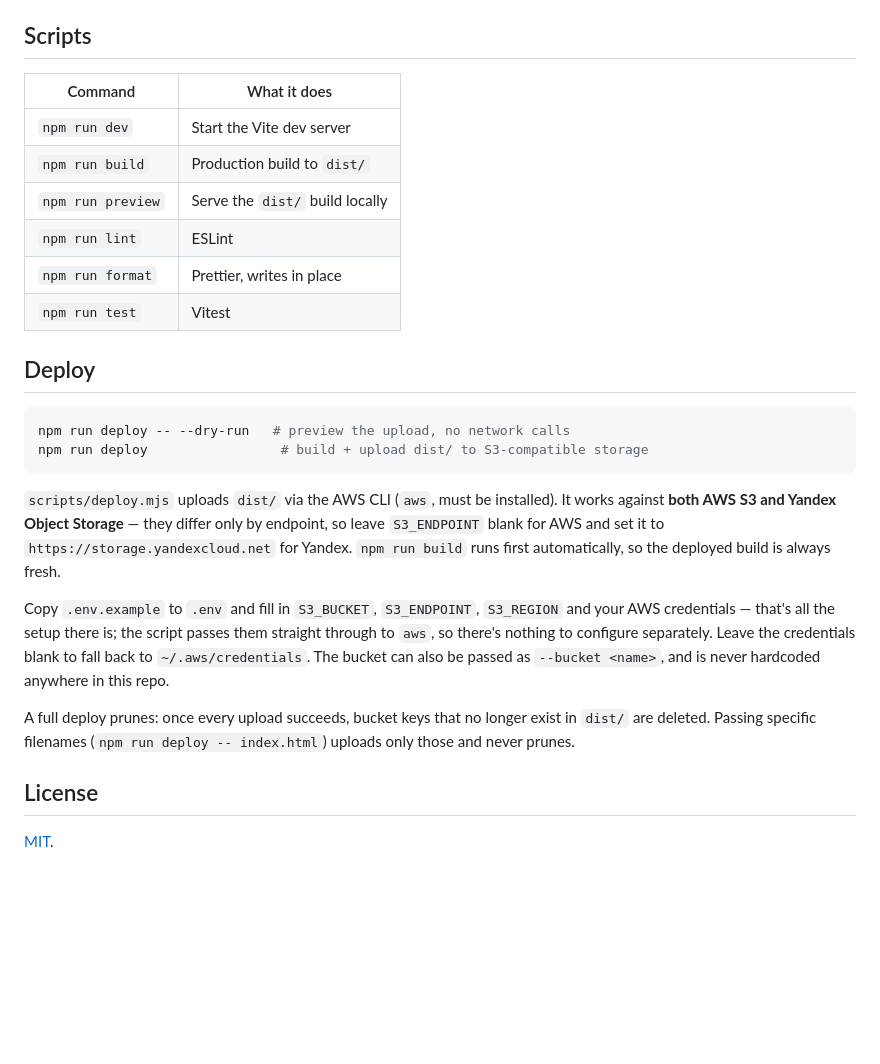
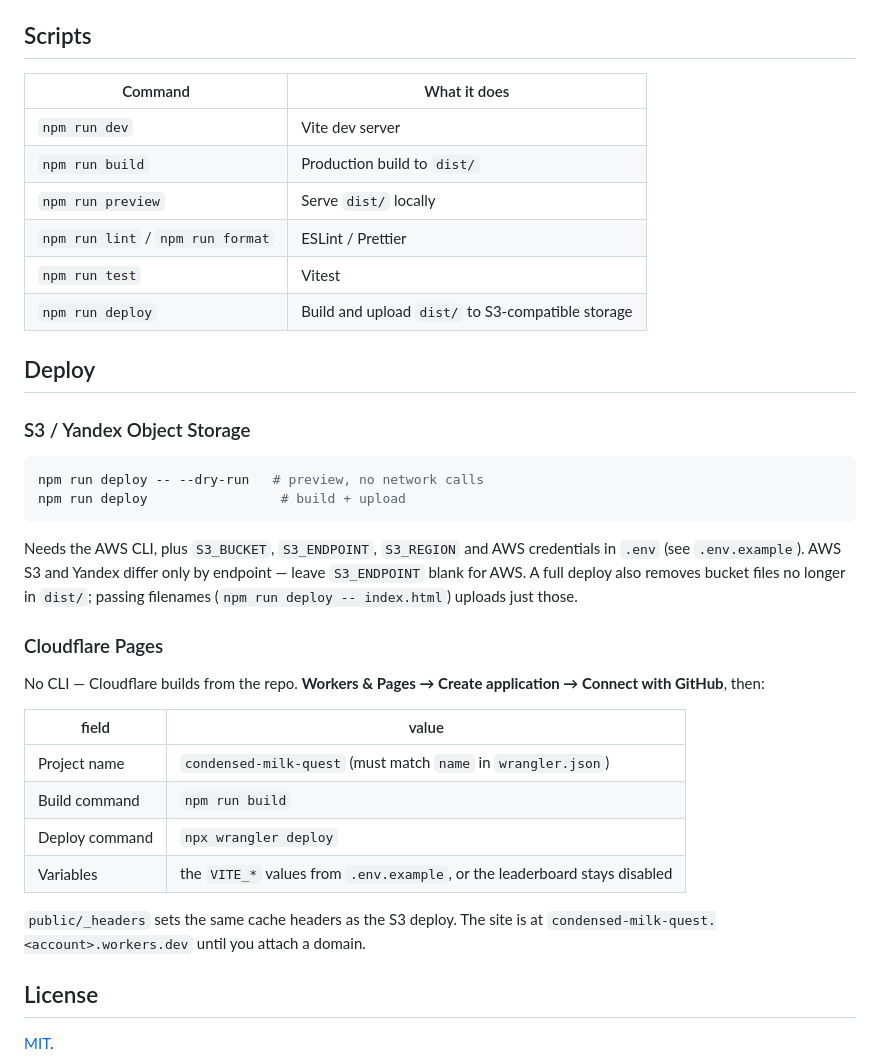
Before and after one commit to thatguynikita/condensed-milk-quest, a Markdown page: README.md, the part around one of its changes. Drawn GitHub-style; blank space fills up the shorter version.

````diff
--- a/README.md
+++ b/README.md
@@ -92,38 +67,44 @@ values, just copy `.env.example` to `.env` and fill them in.
 
 ## Scripts
 
-| Command           | What it does                    |
-| ----------------- | ------------------------------- |
-| `npm run dev`     | Start the Vite dev server       |
-| `npm run build`   | Production build to `dist/`     |
-| `npm run preview` | Serve the `dist/` build locally |
-| `npm run lint`    | ESLint                          |
-| `npm run format`  | Prettier, writes in place       |
-| `npm run test`    | Vitest                          |
+| Command                           | What it does                                      |
+| --------------------------------- | ------------------------------------------------- |
+| `npm run dev`                     | Vite dev server                                   |
+| `npm run build`                   | Production build to `dist/`                       |
+| `npm run preview`                 | Serve `dist/` locally                             |
+| `npm run lint` / `npm run format` | ESLint / Prettier                                 |
+| `npm run test`                    | Vitest                                            |
+| `npm run deploy`                  | Build and upload `dist/` to S3-compatible storage |
 
 ## Deploy
 
+### S3 / Yandex Object Storage
+
 ```bash
-npm run deploy -- --dry-run   # preview the upload, no network calls
-npm run deploy                 # build + upload dist/ to S3-compatible storage
+npm run deploy -- --dry-run   # preview, no network calls
+npm run deploy                 # build + upload
 ```
 
-`scripts/deploy.mjs` uploads `dist/` via the AWS CLI (`aws`, must be
-installed). It works against **both AWS S3 and Yandex Object Storage** — they
-differ only by endpoint, so leave `S3_ENDPOINT` blank for AWS and set it to
-`https://storage.yandexcloud.net` for Yandex. `npm run build` runs first
-automatically, so the deployed build is always fresh.
+Needs the AWS CLI, plus `S3_BUCKET`, `S3_ENDPOINT`, `S3_REGION` and AWS
+credentials in `.env` (see `.env.example`). AWS S3 and Yandex differ only by
+endpoint — leave `S3_ENDPOINT` blank for AWS. A full deploy also removes
+bucket files no longer in `dist/`; passing filenames
+(`npm run deploy -- index.html`) uploads just those.
 
-Copy `.env.example` to `.env` and fill in `S3_BUCKET`, `S3_ENDPOINT`,
-`S3_REGION` and your AWS credentials — that's all the setup there is; the
-script passes them straight through to `aws`, so there's nothing to configure
-separately. Leave the credentials blank to fall back to `~/.aws/credentials`.
-The bucket can also be passed as `--bucket <name>`, and is never hardcoded
-anywhere in this repo.
+### Cloudflare Pages
 
-A full deploy prunes: once every upload succeeds, bucket keys that no longer
-exist in `dist/` are deleted. Passing specific filenames
-(`npm run deploy -- index.html`) uploads only those and never prunes.
+No CLI — Cloudflare builds from the repo. **Workers & Pages → Create
+application → Connect with GitHub**, then:
+
+| field          | value                                                                      |
+| -------------- | -------------------------------------------------------------------------- |
+| Project name   | `condensed-milk-quest` (must match `name` in `wrangler.json`)              |
+| Build command  | `npm run build`                                                            |
+| Deploy command | `npx wrangler deploy`                                                      |
+| Variables      | the `VITE_*` values from `.env.example`, or the leaderboard stays disabled |
+
+`public/_headers` sets the same cache headers as the S3 deploy. The site is at
+`condensed-milk-quest.<account>.workers.dev` until you attach a domain.
 
 ## License
 
````
Also changed, not shown: other parts of README.md (+26 -51 lines).
